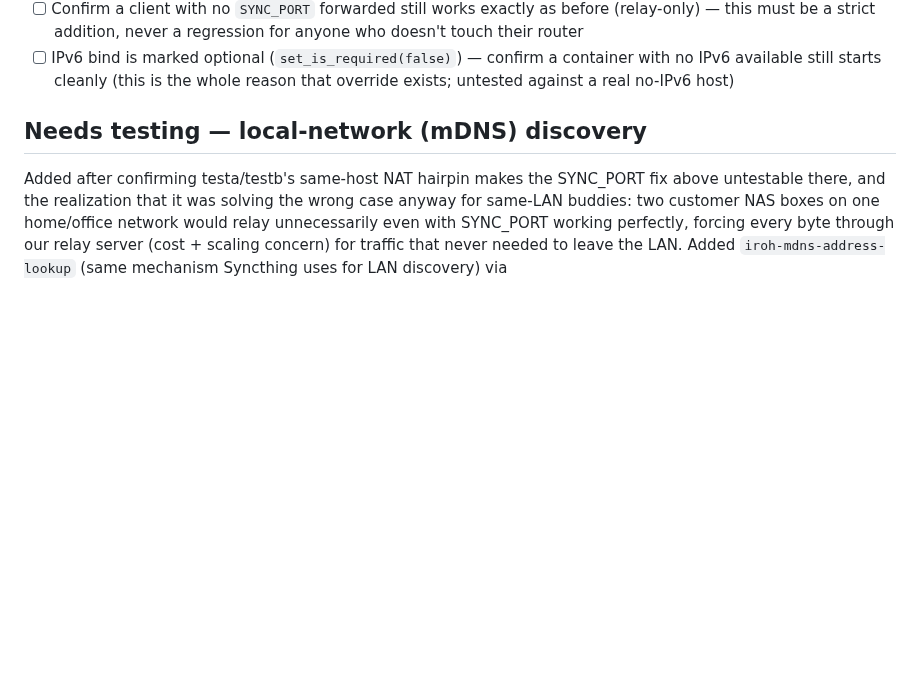
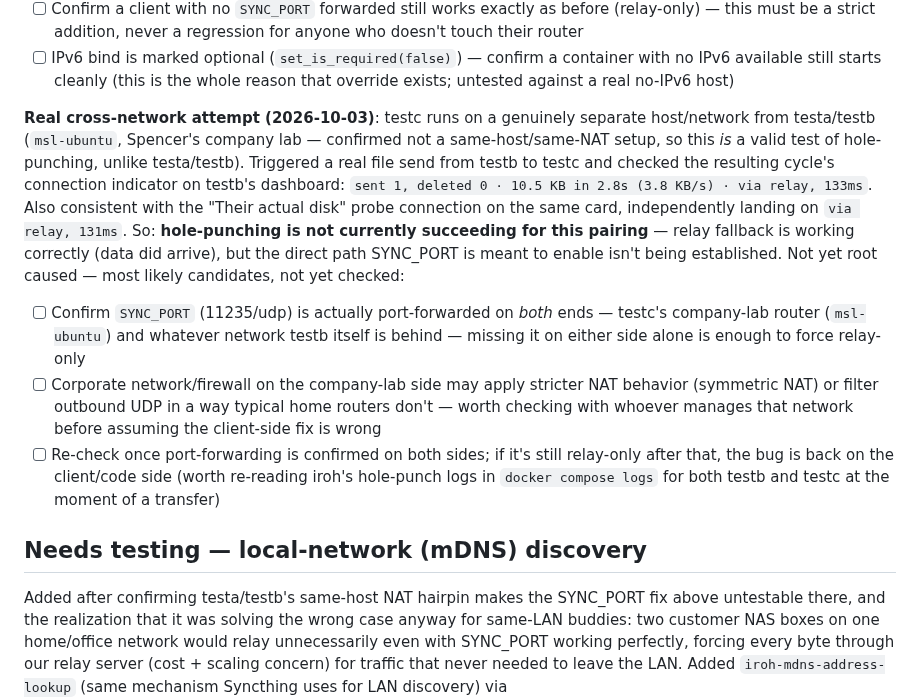
Before and after one commit to mspencerl87/backup-buddies, a Markdown page: docs/TESTING-CHECKLIST.md, the part around the change. Drawn GitHub-style; blank space fills up the shorter version.

Commit message:
Checklist: record real cross-network SYNC_PORT test result (relay, not direct)
testc runs on a genuinely separate network from testa/testb (Spencer's
company lab), making it a valid test of hole-punching for the first time.
A real testb->testc transfer landed via relay, not direct, so this isn't
confirmed working yet -- most likely port-forwarding on one or both
sides, or stricter NAT on the company network. Left open pending that
check rather than closing it out on the bandwidth-card total, which
turned out not to isolate testc's traffic at all.

Co-Authored-By: Claude Sonnet 5 <noreply@anthropic.com>
Claude-Session: https://claude.ai/code/session_01WfDm8uNZ3p1tTj81gVxBdB

```diff
--- a/docs/TESTING-CHECKLIST.md
+++ b/docs/TESTING-CHECKLIST.md
@@ -44,6 +44,31 @@ are virtually always on two different networks.
       a container with no IPv6 available still starts cleanly (this is
       the whole reason that override exists; untested against a real
       no-IPv6 host)
+
+**Real cross-network attempt (2026-10-03)**: testc runs on a genuinely
+separate host/network from testa/testb (`msl-ubuntu`, Spencer's company
+lab — confirmed not a same-host/same-NAT setup, so this *is* a valid test
+of hole-punching, unlike testa/testb). Triggered a real file send from
+testb to testc and checked the resulting cycle's connection indicator on
+testb's dashboard: `sent 1, deleted 0 · 10.5 KB in 2.8s (3.8 KB/s) · via
+relay, 133ms`. Also consistent with the "Their actual disk" probe
+connection on the same card, independently landing on `via relay, 131ms`.
+So: **hole-punching is not currently succeeding for this pairing** —
+relay fallback is working correctly (data did arrive), but the direct
+path SYNC_PORT is meant to enable isn't being established. Not yet root
+caused — most likely candidates, not yet checked:
+- [ ] Confirm `SYNC_PORT` (11235/udp) is actually port-forwarded on
+      *both* ends — testc's company-lab router (`msl-ubuntu`) and
+      whatever network testb itself is behind — missing it on either
+      side alone is enough to force relay-only
+- [ ] Corporate network/firewall on the company-lab side may apply
+      stricter NAT behavior (symmetric NAT) or filter outbound UDP in a
+      way typical home routers don't — worth checking with whoever
+      manages that network before assuming the client-side fix is wrong
+- [ ] Re-check once port-forwarding is confirmed on both sides; if it's
+      still relay-only after that, the bug is back on the client/code
+      side (worth re-reading iroh's hole-punch logs in `docker compose
+      logs` for both testb and testc at the moment of a transfer)
 
 ## Needs testing — local-network (mDNS) discovery
 
```
